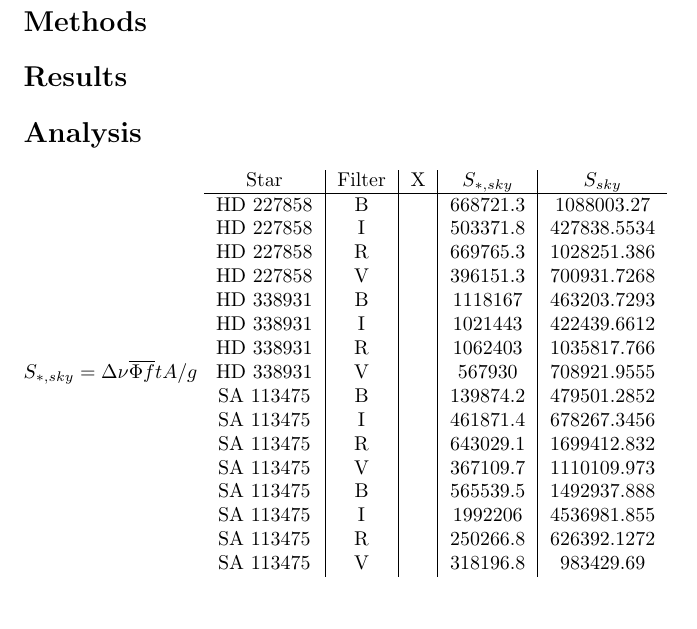
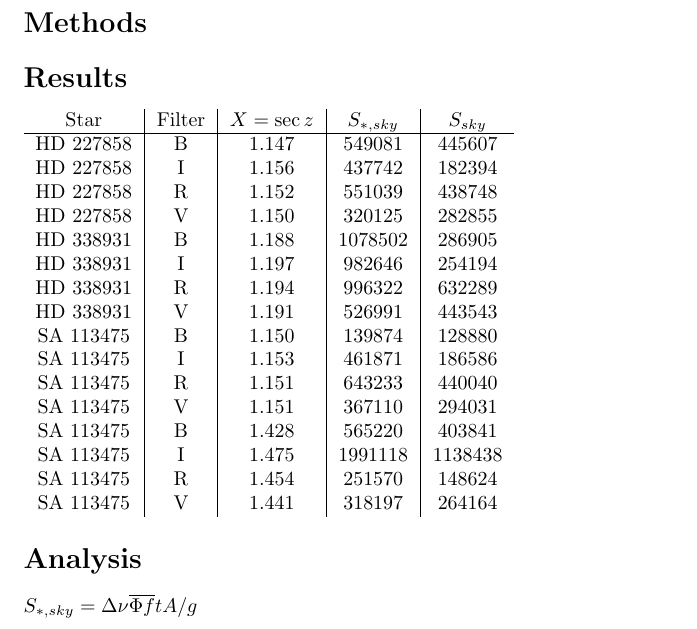
Before and after one commit to eaott/lab5, a LaTeX document (paper.tex): part of the page before the commit and part of page 1 of 2 after it, cut so that both start at the same text. Compiled offline with pdfLaTeX.

Commit message:
updated vals for signal

```diff
--- a/paper.tex
+++ b/paper.tex
@@ -40,30 +40,31 @@
 \section{Results}
 
 
-
+\begin{tabular}{c | c | c | c | c}
+Star & Filter & $X=\sec{z}$ & $S_{*,sky}$ & $S_{sky}$ \\
+\hline
+HD 227858 & B & 1.147 & 549081 & 445607 \\
+HD 227858 & I & 1.156 & 437742 &  182394\\
+HD 227858 & R & 1.152 & 551039 & 438748\\
+HD 227858 & V & 1.150 & 320125 & 282855\\
+HD 338931 & B & 1.188 & 1078502 & 286905\\
+HD 338931 & I & 1.197 & 982646 & 254194\\
+HD 338931 & R & 1.194 & 996322 & 632289\\
+HD 338931 & V & 1.191 & 526991 & 443543\\
+SA 113475 & B & 1.150 & 139874 & 128880\\
+SA 113475 & I & 1.153 & 461871 & 186586\\
+SA 113475 & R & 1.151 & 643233 & 440040\\
+SA 113475 & V & 1.151 & 367110 & 294031\\
+SA 113475 & B & 1.428 & 565220 & 403841\\
+SA 113475 & I & 1.475 & 1991118 & 1138438\\
+SA 113475 & R & 1.454 & 251570 & 148624\\
+SA 113475 & V & 1.441 & 318197 & 264164
+\end{tabular}
 
 \section{Analysis}
 $S_{*,sky}=\Delta\nu{\obar{\Phi}}{\obar{f}}tA/g$
-\begin{tabular}{c | c | c | c | c}
-Star & Filter & X & $S_{*,sky}$ & $S_{sky}$ \\
-\hline
-HD 227858 & B & & 668721.3 & 1088003.27\\
-HD 227858 & I & & 503371.8 & 427838.5534\\
-HD 227858 & R & & 669765.3 & 1028251.386\\
-HD 227858 & V & & 396151.3 & 700931.7268\\
-HD 338931 & B & & 1118167 & 463203.7293\\
-HD 338931 & I & & 1021443 & 422439.6612\\
-HD 338931 & R & & 1062403 & 1035817.766\\
-HD 338931 & V & & 567930 & 708921.9555\\
-SA 113475 & B & & 139874.2 & 479501.2852\\
-SA 113475 & I & & 461871.4 & 678267.3456\\
-SA 113475 & R & & 643029.1 & 1699412.832\\
-SA 113475 & V & & 367109.7 & 1110109.973\\
-SA 113475 & B & & 565539.5 & 1492937.888\\
-SA 113475 & I & & 1992206 & 4536981.855\\
-SA 113475 & R & & 250266.8 & 626392.1272\\
-SA 113475 & V & & 318196.8 & 983429.69\\
-\end{tabular}
+
+
 
 
 
```
Also changed, not shown: paper.pdf, 3 other files.
